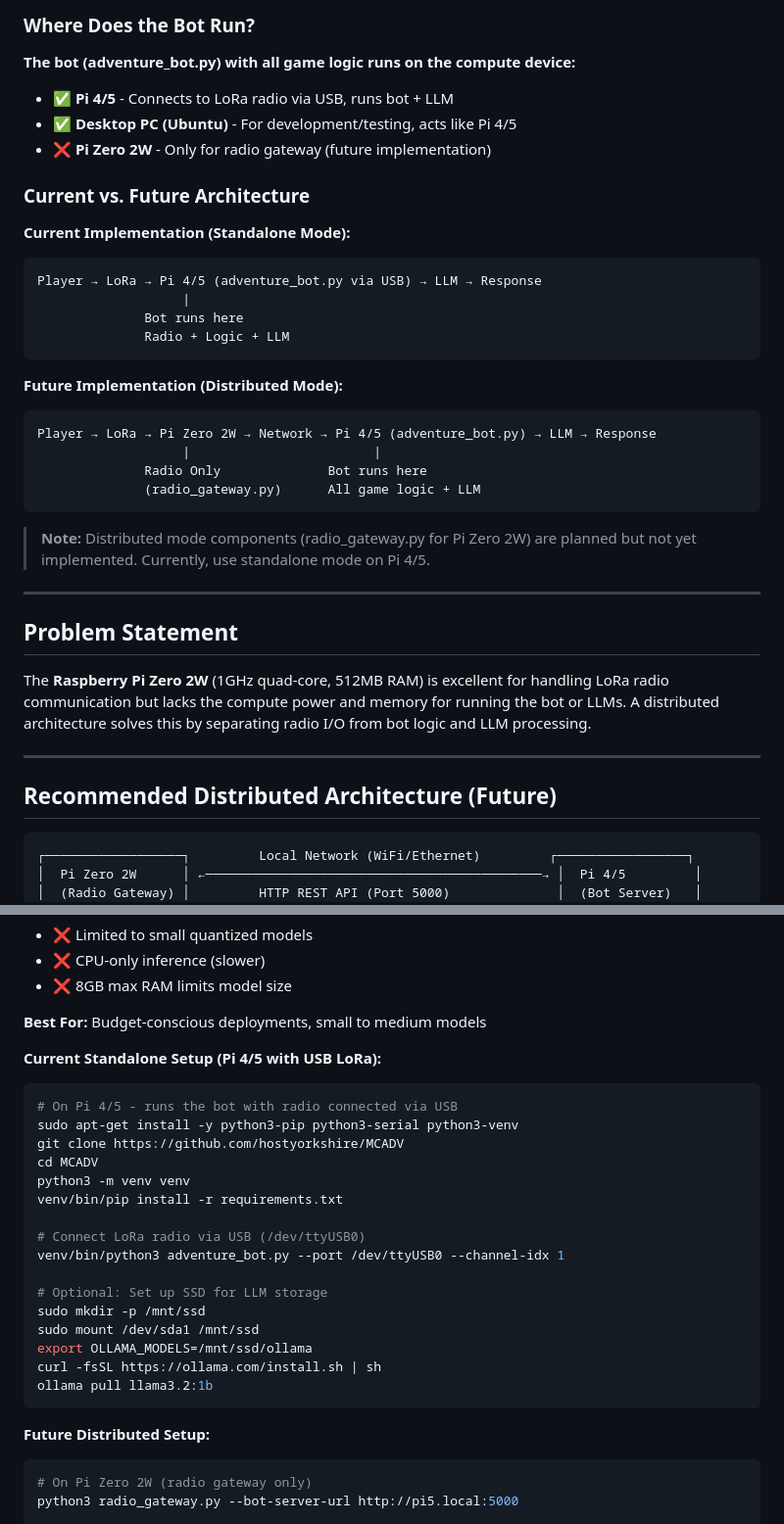
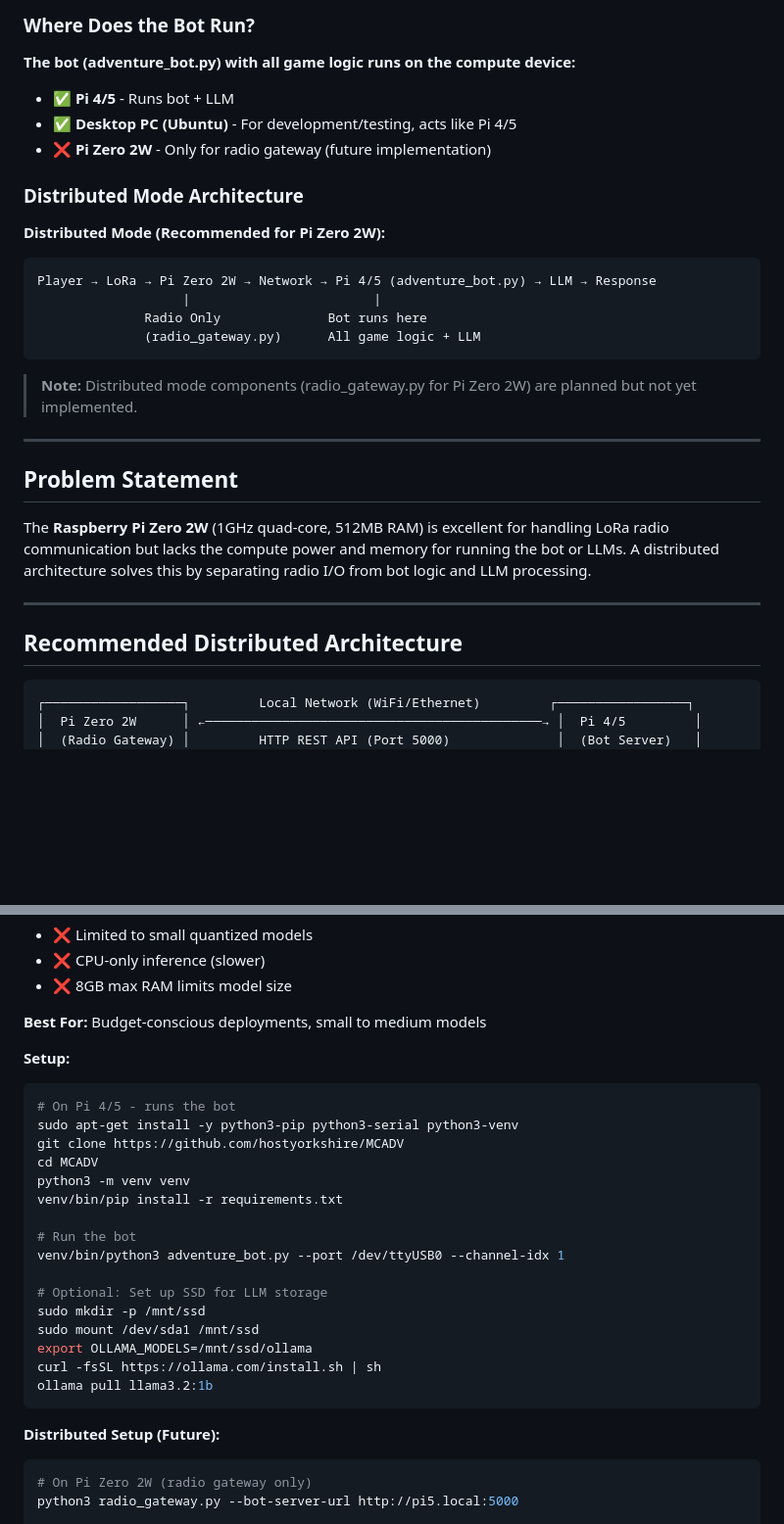
Before and after one commit to hostyorkshire/MCADV, a Markdown page: HARDWARE.md, 2 parts joined by grey strips. Shown at 98% size. GitHub-like rendering; blank space fills up the shorter version.

````diff
--- a/HARDWARE.md
+++ b/HARDWARE.md
@@ -5,21 +5,13 @@
 ### Where Does the Bot Run?
 
 **The bot (adventure_bot.py) with all game logic runs on the compute device:**
-- ✅ **Pi 4/5** - Connects to LoRa radio via USB, runs bot + LLM
+- ✅ **Pi 4/5** - Runs bot + LLM
 - ✅ **Desktop PC (Ubuntu)** - For development/testing, acts like Pi 4/5
 - ❌ **Pi Zero 2W** - Only for radio gateway (future implementation)
 
-### Current vs. Future Architecture
+### Distributed Mode Architecture
 
-**Current Implementation (Standalone Mode):**
-```
-Player → LoRa → Pi 4/5 (adventure_bot.py via USB) → LLM → Response
-                   |
-              Bot runs here
-              Radio + Logic + LLM
-```
-
-**Future Implementation (Distributed Mode):**
+**Distributed Mode (Recommended for Pi Zero 2W):**
 ```
 Player → LoRa → Pi Zero 2W → Network → Pi 4/5 (adventure_bot.py) → LLM → Response
                    |                        |
@@ -28,7 +20,7 @@ Player → LoRa → Pi Zero 2W → Network → Pi 4/5 (adventure_bot.py) → LLM
 ```
 
 > **Note:** Distributed mode components (radio_gateway.py for Pi Zero 2W) are planned
-> but not yet implemented. Currently, use standalone mode on Pi 4/5.
+> but not yet implemented.
 
 ---
 
@@ -38,7 +30,7 @@ The **Raspberry Pi Zero 2W** (1GHz quad-core, 512MB RAM) is excellent for handli
 
 ---
 
-## Recommended Distributed Architecture (Future)
+## Recommended Distributed Architecture
 
 ```
 ┌──────────────────┐         Local Network (WiFi/Ethernet)         ┌─────────────────┐
@@ -82,16 +74,16 @@ The **Raspberry Pi Zero 2W** (1GHz quad-core, 512MB RAM) is excellent for handli
 
 **Best For:** Budget-conscious deployments, small to medium models
 
-**Current Standalone Setup (Pi 4/5 with USB LoRa):**
+**Setup:**
 ```bash
-# On Pi 4/5 - runs the bot with radio connected via USB
+# On Pi 4/5 - runs the bot
 sudo apt-get install -y python3-pip python3-serial python3-venv
 git clone https://github.com/hostyorkshire/MCADV
 cd MCADV
 python3 -m venv venv
 venv/bin/pip install -r requirements.txt
 
-# Connect LoRa radio via USB (/dev/ttyUSB0)
+# Run the bot
 venv/bin/python3 adventure_bot.py --port /dev/ttyUSB0 --channel-idx 1
 
 # Optional: Set up SSD for LLM storage
@@ -102,7 +94,7 @@ curl -fsSL https://ollama.com/install.sh | sh
 ollama pull llama3.2:1b
 ```
 
-**Future Distributed Setup:**
+**Distributed Setup (Future):**
 ```bash
 # On Pi Zero 2W (radio gateway only)
 python3 radio_gateway.py --bot-server-url http://pi5.local:5000
````
